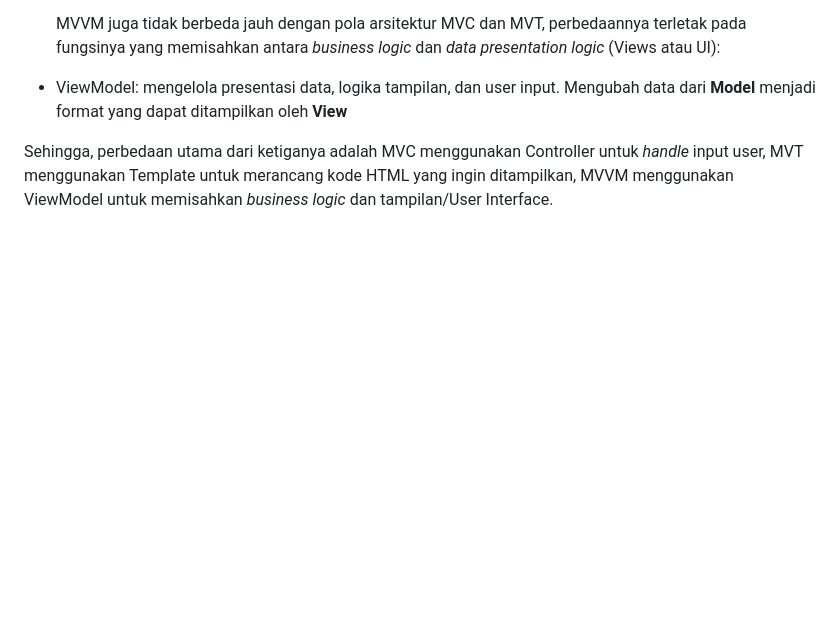
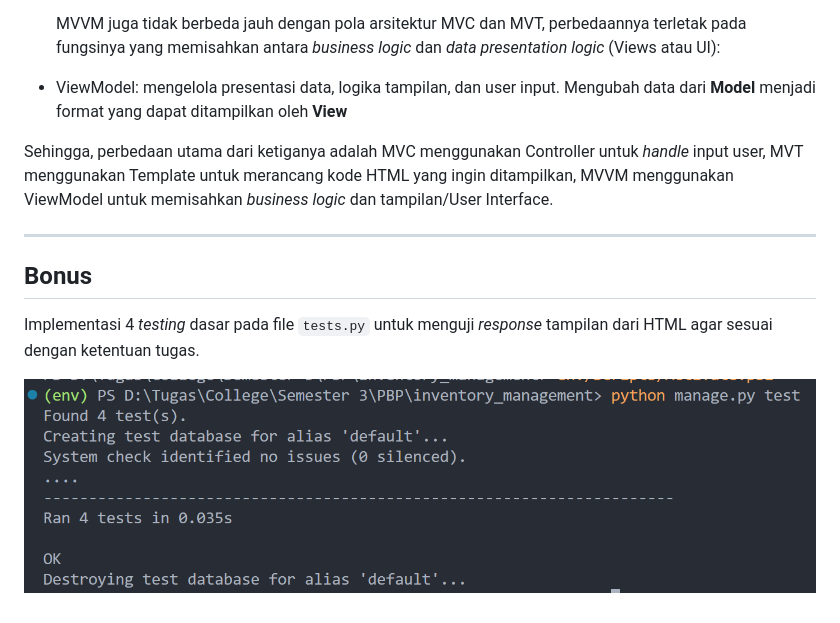
Before and after one commit to fathanadhitama/inventory-management, a Markdown page: README.md, the part around the change printed below. GitHub-like rendering; pictures changed too: src/tests.png (added); blank space fills up the shorter version.

Commit message:
Update: testing demonstration

```diff
--- a/README.md
+++ b/README.md
@@ -170,3 +170,9 @@ python manage.py migrate && gunicorn inventory_management.wsgi
 - ViewModel: mengelola presentasi data, logika tampilan, dan user input. Mengubah data dari **Model** menjadi format yang dapat ditampilkan oleh **View**
 
 Sehingga, perbedaan utama dari ketiganya adalah MVC menggunakan Controller untuk _handle_ input user, MVT menggunakan Template untuk merancang kode HTML yang ingin ditampilkan, MVVM menggunakan ViewModel untuk memisahkan _business logic_ dan tampilan/User Interface.
+
+***
+## Bonus
+Implementasi 4 _testing_ dasar pada file `tests.py` untuk menguji _response_ tampilan dari HTML agar sesuai dengan ketentuan tugas.
+
+![Testing Bonus](src/tests.png "Hasil Testing")
```
Also changed, not shown: other parts of README.md (+1 -1 lines).
